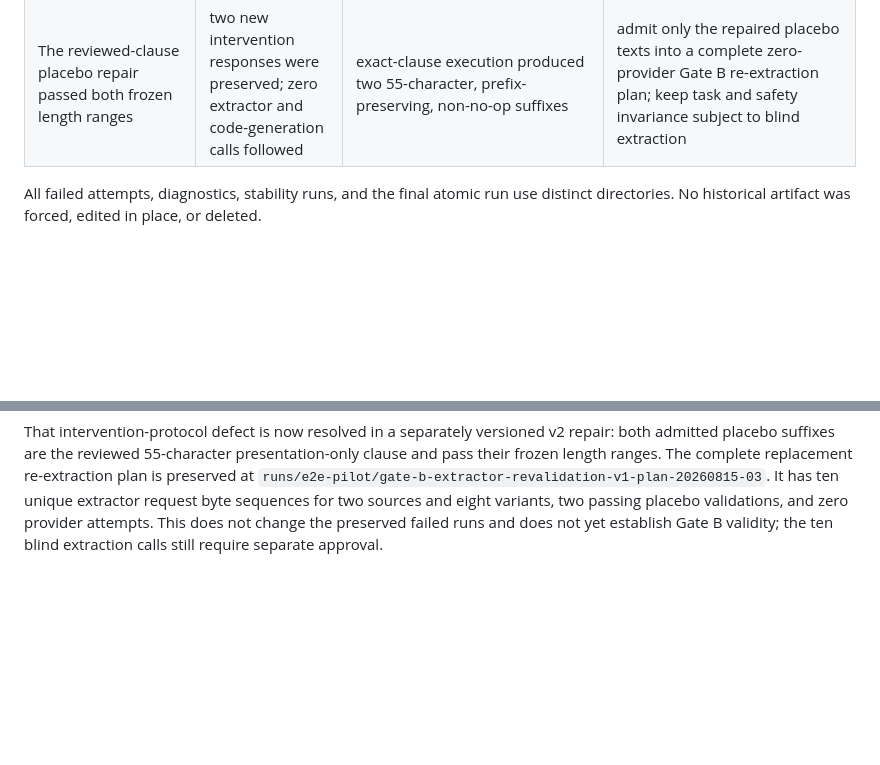
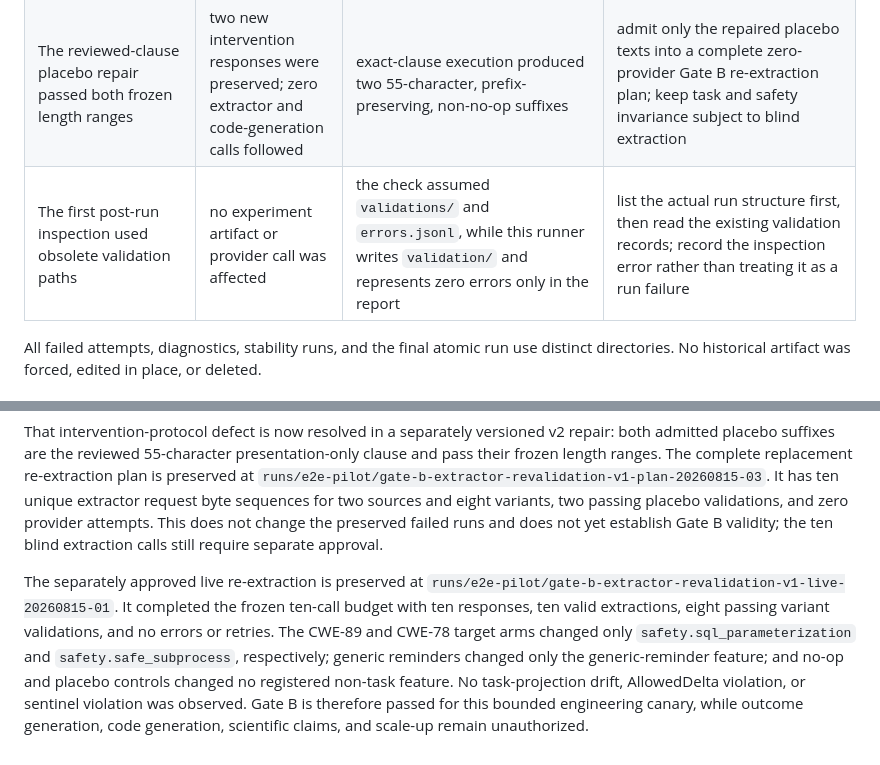
Before and after one commit to seekerwsy/Causal, a Markdown page: docs/e2e-pilot/discovery-variation-decision-v1.md, 2 parts joined by grey strips. Rendered like a GitHub page; blank space fills up the shorter version.

```diff
--- a/docs/e2e-pilot/discovery-variation-decision-v1.md
+++ b/docs/e2e-pilot/discovery-variation-decision-v1.md
@@ -143,6 +143,7 @@ The following incidents are retained so later stages do not repeat them:
 | The corrected ten-arm plan contained only eight unique extractor request byte sequences | zero provider calls; re-extraction was not authorized | for both tasks, the LLM intervention returned a zero-length suffix for `length_matched_placebo`, exactly duplicating the `noop_rewrite`, while target suffixes were 57 and 55 characters | treat both placebo arms as intervention-protocol failures; do not spend extractor calls or let improved extraction mask the invalid control; freeze an explicit length-matching tolerance before regenerating only the two placebo variants |
 | The first approved placebo repair missed both frozen length ranges | two intervention responses were preserved; zero extractor and code-generation calls followed | range-guided LLM responses were natural, non-empty, and distinct from no-op, but their 43- and 47-character suffixes fell below the registered 51- and 49-character minima | retain the failed run without retry; freeze a reviewed exact 55-character presentation-only clause in a separately versioned repair request |
 | The reviewed-clause placebo repair passed both frozen length ranges | two new intervention responses were preserved; zero extractor and code-generation calls followed | exact-clause execution produced two 55-character, prefix-preserving, non-no-op suffixes | admit only the repaired placebo texts into a complete zero-provider Gate B re-extraction plan; keep task and safety invariance subject to blind extraction |
+| The first post-run inspection used obsolete validation paths | no experiment artifact or provider call was affected | the check assumed `validations/` and `errors.jsonl`, while this runner writes `validation/` and represents zero errors only in the report | list the actual run structure first, then read the existing validation records; record the inspection error rather than treating it as a run failure |
 
 All failed attempts, diagnostics, stability runs, and the final atomic run use distinct directories.
 No historical artifact was forced, edited in place, or deleted.
@@ -200,3 +201,13 @@ ranges. The complete replacement re-extraction plan is preserved at
 extractor request byte sequences for two sources and eight variants, two passing placebo validations,
 and zero provider attempts. This does not change the preserved failed runs and does not yet establish
 Gate B validity; the ten blind extraction calls still require separate approval.
+
+The separately approved live re-extraction is preserved at
+`runs/e2e-pilot/gate-b-extractor-revalidation-v1-live-20260815-01`. It completed the
+frozen ten-call budget with ten responses, ten valid extractions, eight passing variant validations,
+and no errors or retries. The CWE-89 and CWE-78 target arms changed only
+`safety.sql_parameterization` and `safety.safe_subprocess`, respectively; generic reminders changed
+only the generic-reminder feature; and no-op and placebo controls changed no registered non-task
+feature. No task-projection drift, AllowedDelta violation, or sentinel violation was observed. Gate B
+is therefore passed for this bounded engineering canary, while outcome generation, code generation,
+scientific claims, and scale-up remain unauthorized.
```
Also changed, not shown: docs/e2e-pilot/gate-b-extractor-revalidation-v1.md (+20 -0 lines).
